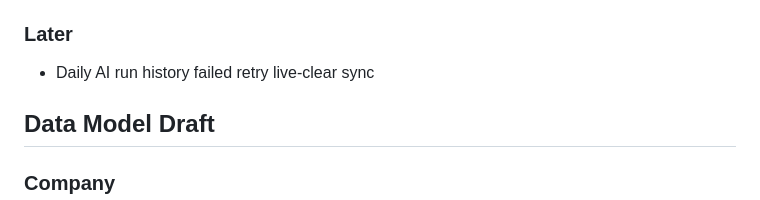
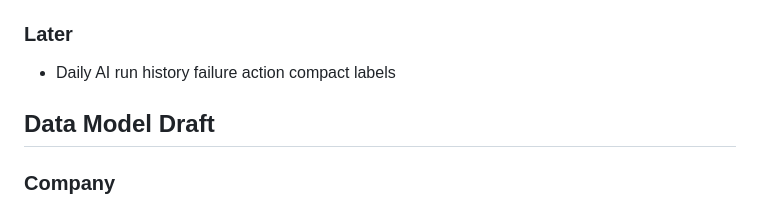
Before and after one commit to Atazeon/regent-growth, a Markdown page: PROJECT_PLAN.md, the part around the change. GitHub-like rendering.

Commit message:
Advance daily AI history backlog

```diff
--- a/PROJECT_PLAN.md
+++ b/PROJECT_PLAN.md
@@ -31,7 +31,7 @@ AI direction: use local Ollama through `http://127.0.0.1:11434` as the first AI
 
 ### Later
 
-- Daily AI run history failed retry live-clear sync
+- Daily AI run history failure action compact labels
 
 ## Data Model Draft
 
```
